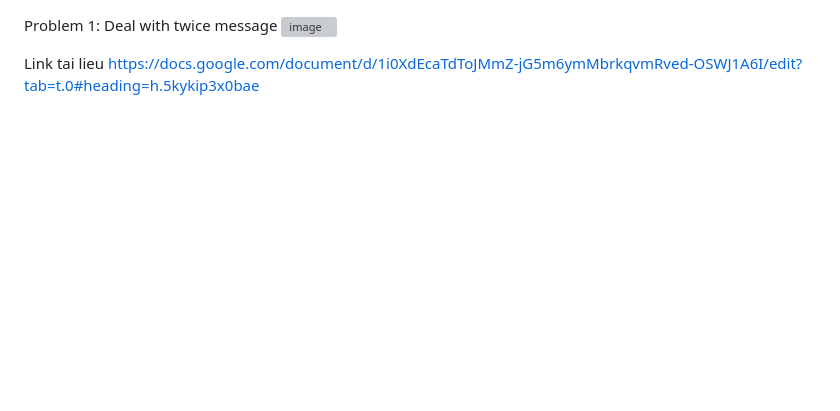
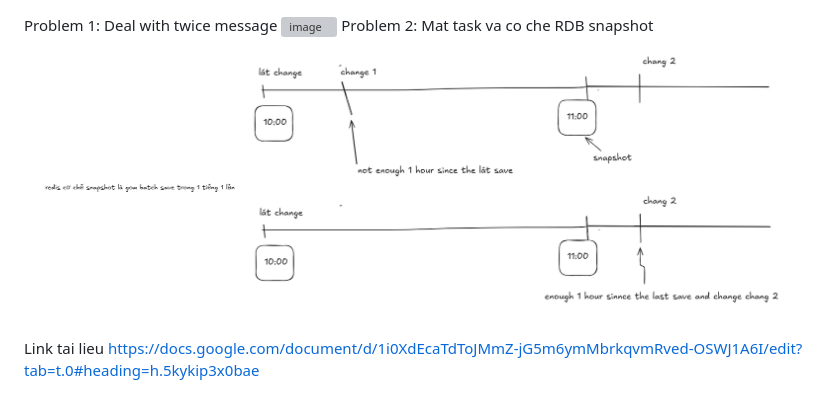
Before and after one commit to phucnguyen610/celery_lab-, a Markdown page: README.md, the part around the change. GitHub-like rendering; pictures changed too: image.png (added); blank space fills up the shorter version; grey boxes are pictures that could not be loaded.

Commit message:
Merge pull request #2 from phucnguyen610/problem/lose-task-due-to-crash-of-redis
Problem/lose task due to crash of redis

```diff
--- a/README.md
+++ b/README.md
@@ -1,5 +1,6 @@
 Problem 1: Deal with twice message
 <img width="1288" height="903" alt="image" src="https://github.com/user-attachments/assets/02cae53b-feda-4fe0-bd3e-5c0d80e9cbe0" />
-
+Problem 2: Mat task va co che RDB snapshot
+![alt text](image.png)
 Link tai lieu
 https://docs.google.com/document/d/1i0XdEcaTdToJMmZ-jG5m6ymMbrkqvmRved-OSWJ1A6I/edit?tab=t.0#heading=h.5kykip3x0bae
```
Also changed, not shown: 1 other file.
